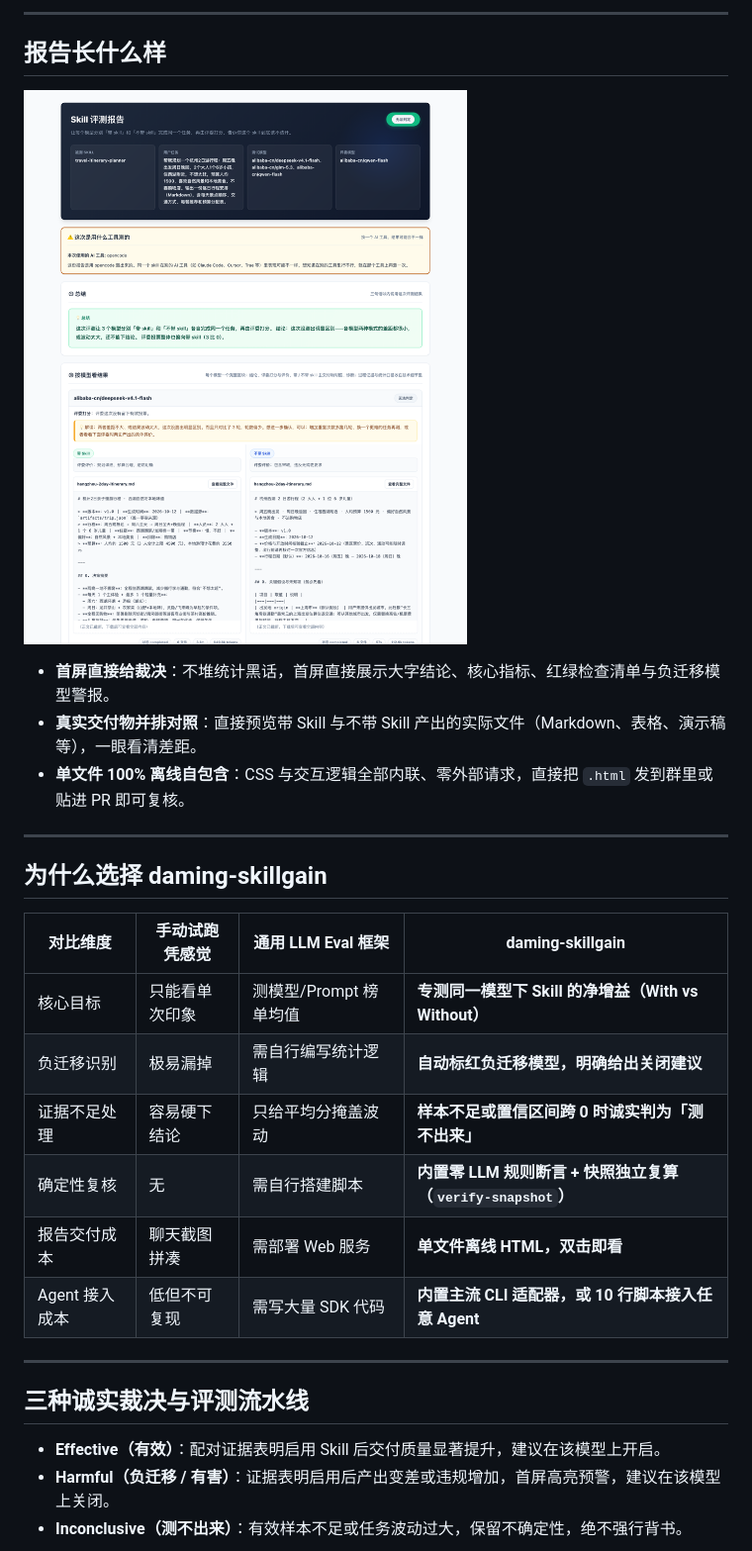
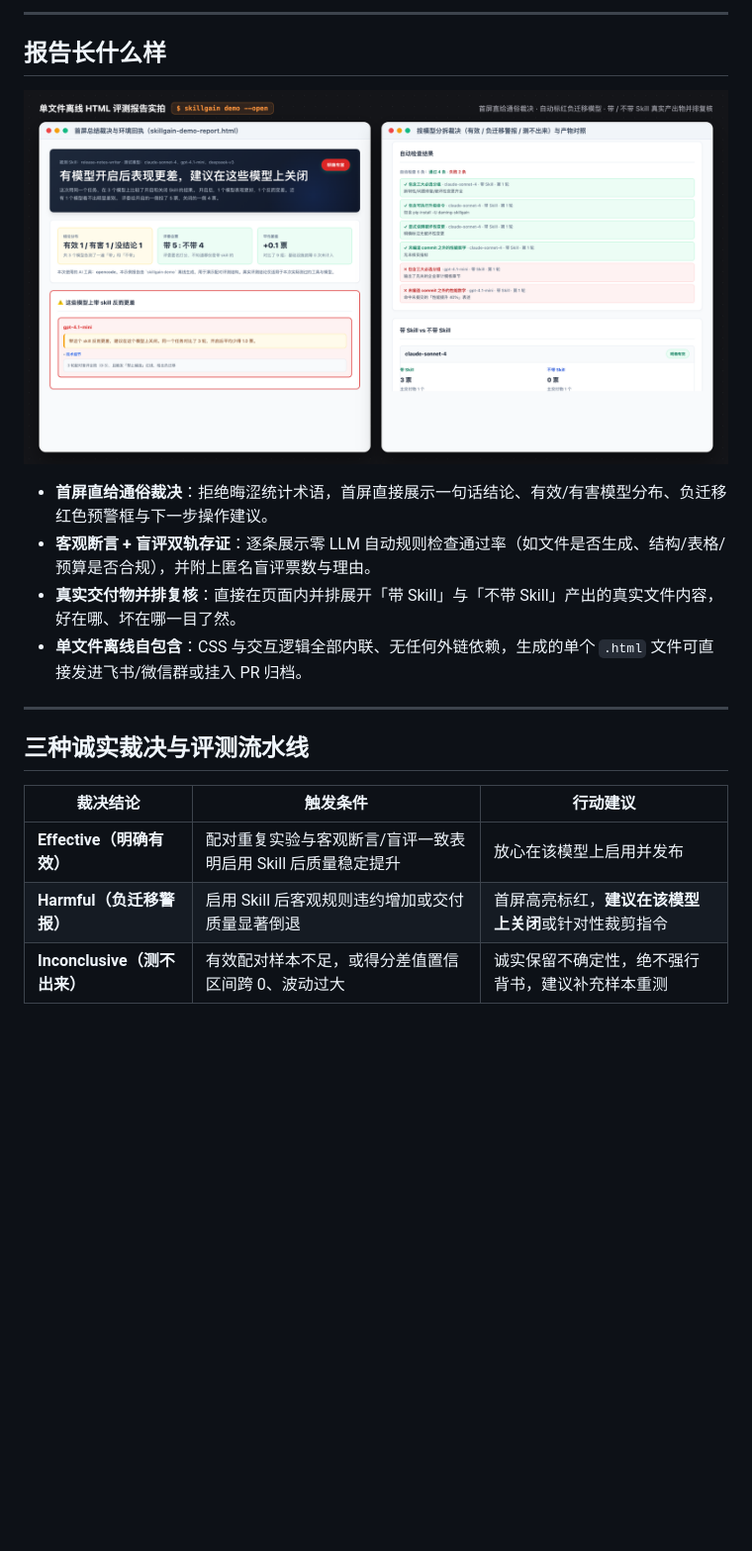
Before and after one commit to dylanma8232-art/daming-skillgain, a Markdown page: README.md, the part around one of its changes. Shown at 99% size. Drawn GitHub-style; pictures changed too: assets/report-screenshot.png; blank space fills up the shorter version.

Commit message:
docs(readme): switch to clean technical header, real v2.1.1 report screenshot & full CLI guide

````diff
--- a/README.md
+++ b/README.md
@@ -94,28 +102,18 @@ skillgain pipeline --profile examples/eval-config.example.json
 
-- **首屏直接给裁决**：不堆统计黑话，首屏直接展示大字结论、核心指标、红绿检查清单与负迁移模型警报。
-- **真实交付物并排对照**：直接预览带 Skill 与不带 Skill 产出的实际文件（Markdown、表格、演示稿等），一眼看清差距。
-- **单文件 100% 离线自包含**：CSS 与交互逻辑全部内联、零外部请求，直接把 `.html` 发到群里或贴进 PR 即可复核。
-
----
-
-## 为什么选择 daming-skillgain
-
-| 对比维度 | 手动试跑凭感觉 | 通用 LLM Eval 框架 | **daming-skillgain** |
-|---|---|---|---|
-| 核心目标 | 只能看单次印象 | 测模型/Prompt 榜单均值 | **专测同一模型下 Skill 的净增益（With vs Without）** |
-| 负迁移识别 | 极易漏掉 | 需自行编写统计逻辑 | **自动标红负迁移模型，明确给出关闭建议** |
-| 证据不足处理 | 容易硬下结论 | 只给平均分掩盖波动 | **样本不足或置信区间跨 0 时诚实判为「测不出来」** |
-| 确定性复核 | 无 | 需自行搭建脚本 | **内置零 LLM 规则断言 + 快照独立复算（`verify-snapshot`）** |
-| 报告交付成本 | 聊天截图拼凑 | 需部署 Web 服务 | **单文件离线 HTML，双击即看** |
-| Agent 接入成本 | 低但不可复现 | 需写大量 SDK 代码 | **内置主流 CLI 适配器，或 10 行脚本接入任意 Agent** |
+- **首屏直给通俗裁决**：拒绝晦涩统计术语，首屏直接展示一句话结论、有效/有害模型分布、负迁移红色预警框与下一步操作建议。
+- **客观断言 + 盲评双轨存证**：逐条展示零 LLM 自动规则检查通过率（如文件是否生成、结构/表格/预算是否合规），并附上匿名盲评票数与理由。
+- **真实交付物并排复核**：直接在页面内并排展开「带 Skill」与「不带 Skill」产出的真实文件内容，好在哪、坏在哪一目了然。
+- **单文件离线自包含**：CSS 与交互逻辑全部内联、无任何外链依赖，生成的单个 `.html` 文件可直接发进飞书/微信群或挂入 PR 归档。
 
 ---
 
 ## 三种诚实裁决与评测流水线
 
-- **Effective（有效）**：配对证据表明启用 Skill 后交付质量显著提升，建议在该模型上开启。
-- **Harmful（负迁移 / 有害）**：证据表明启用后产出变差或违规增加，首屏高亮预警，建议在该模型上关闭。
-- **Inconclusive（测不出来）**：有效样本不足或任务波动过大，保留不确定性，绝不强行背书。
+| 裁决结论 | 触发条件 | 行动建议 |
+|---|---|---|
+| **Effective（明确有效）** | 配对重复实验与客观断言/盲评一致表明启用 Skill 后质量稳定提升 | 放心在该模型上启用并发布 |
+| **Harmful（负迁移警报）** | 启用 Skill 后客观规则违约增加或交付质量显著倒退 | 首屏高亮标红，**建议在该模型上关闭**或针对性裁剪指令 |
+| **Inconclusive（测不出来）** | 有效配对样本不足，或得分差值置信区间跨 0、波动过大 | 诚实保留不确定性，绝不强行背书，建议补充样本重测 |
 
 ```mermaid
 flowchart LR
````
Also changed, not shown: other parts of README.md (+88 -55 lines), README_EN.md (+75 -74 lines), assets/banner-dark.png (deleted), assets/banner-light.png (deleted), assets/banner.png (deleted), 2 other files.
